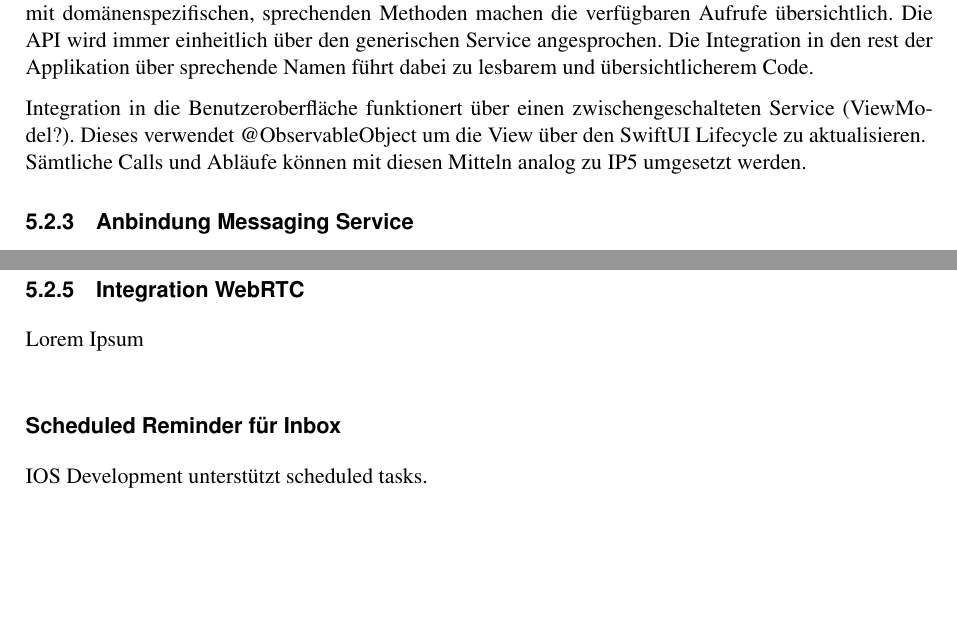
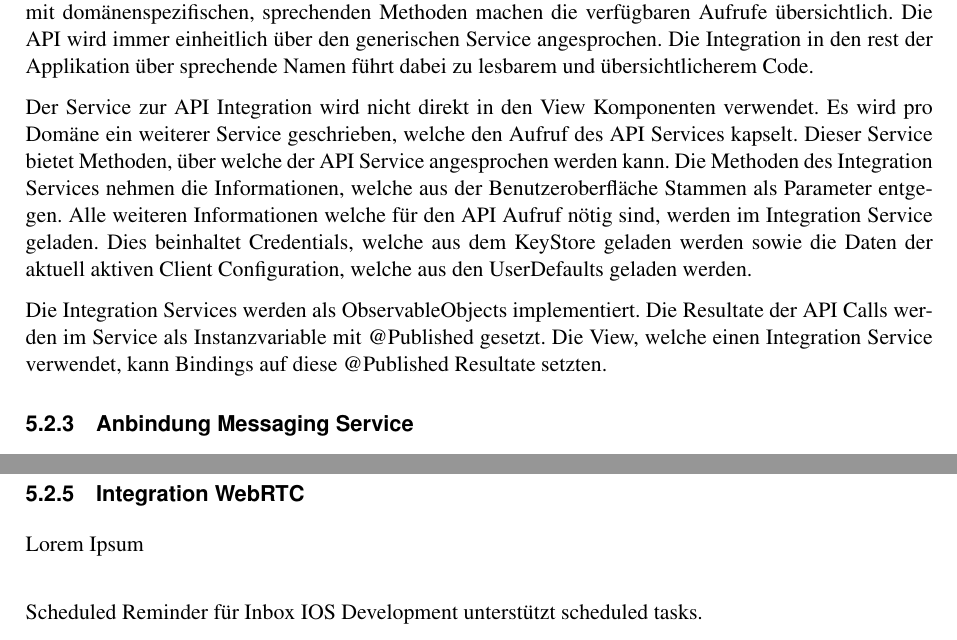
Before and after one commit to jsvilling/IP6_Bachelorarbeit_Bericht_Cloudbasiertes_Praxisrufsystem, a LaTeX document (src/p2p_sprachubertragung_in_praxisrufsystem.tex, which reads src/sections/05_concept/05_02_native_mobile_client.tex): two parts of page 22 of 43, joined at a grey line, cut so that both start at the same text, the shorter picture padded with empty space. The pictures show the PDF file out/p2p_sprachubertragung_in_praxisrufsystem.pdf that the author committed with the source.

Commit message:
Work on mobile client concept doc

```diff
--- a/src/sections/05_concept/05_02_native_mobile_client.tex
+++ b/src/sections/05_concept/05_02_native_mobile_client.tex
@@ -127,10 +127,16 @@ Die Extension Klassen mit domänenspezifischen, sprechenden Methoden machen die
 Die API wird immer einheitlich über den generischen Service angesprochen.
 Die Integration in den rest der Applikation über sprechende Namen führt dabei zu lesbarem und übersichtlicherem Code.
 
-Integration in die Benutzeroberfläche funktionert über einen zwischengeschalteten Service (ViewModel?).
-Dieses verwendet @ObservableObject um die View über den SwiftUI Lifecycle zu aktualisieren. \\
-Sämtliche Calls und Abläufe können mit diesen Mitteln analog zu IP5 umgesetzt werden.
+Der Service zur API Integration wird nicht direkt in den View Komponenten verwendet.
+Es wird pro Domäne ein weiterer Service geschrieben, welche den Aufruf des API Services kapselt.
+Dieser Service bietet Methoden, über welche der API Service angesprochen werden kann.
+Die Methoden des Integration Services nehmen die Informationen, welche aus der Benutzeroberfläche Stammen als Parameter entgegen.
+Alle weiteren Informationen welche für den API Aufruf nötig sind, werden im Integration Service geladen.
+Dies beinhaltet Credentials, welche aus dem KeyStore geladen werden sowie die Daten der aktuell aktiven Client Configuration, welche aus den UserDefaults geladen werden.
 
+Die Integration Services werden als ObservableObjects implementiert.
+Die Resultate der API Calls werden im Service als Instanzvariable mit @Published gesetzt.
+Die View, welche einen Integration Service verwendet, kann Bindings auf diese @Published Resultate setzten.
 
 \subsubsection{Anbindung Messaging Service}
 
```
Also changed, not shown: out/p2p_sprachubertragung_in_praxisrufsystem.pdf, src/graphics/diagramms/ToR 6. Semester.pdf (added), src/sections/05_concept/05_02_native_mobile_client.tex (2 more changed lines).
